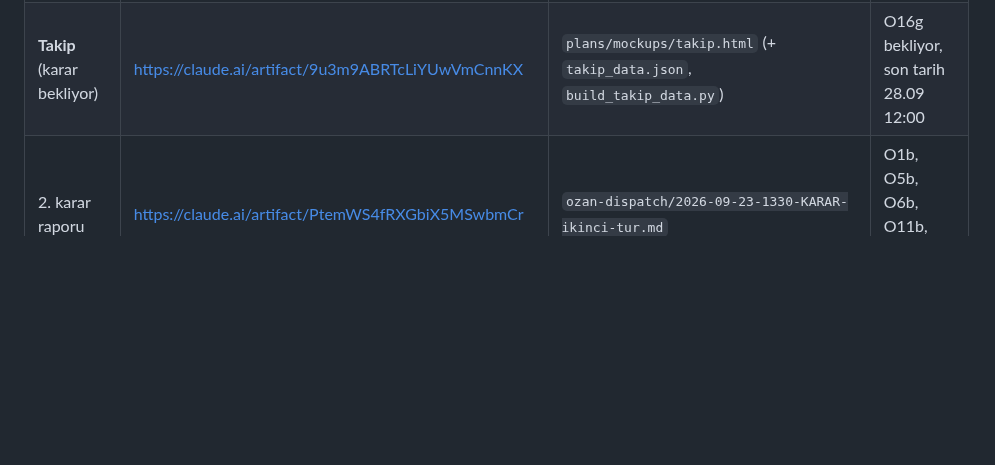
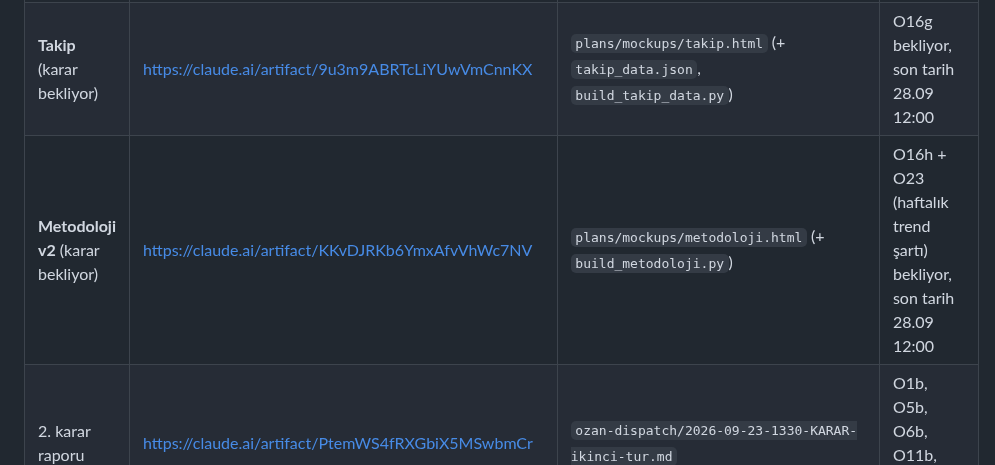
Before and after one commit to ozanturk19/bist30, a Markdown page: docs/URUN-VE-TASARIM.md, the part around the change. GitHub-like rendering; blank space fills up the shorter version.

Commit message:
docs: kanon — Metodoloji taslagi (O16h, O23)
Co-Authored-By: Claude Opus 5.5 <noreply@anthropic.com>

```diff
--- a/docs/URUN-VE-TASARIM.md
+++ b/docs/URUN-VE-TASARIM.md
@@ -237,6 +237,7 @@ Koyu tek tema. Cüretkâr, veriyi kodlayan görseller; referans ana sayfanın Da
 | **Tarama v2** (karar bekliyor) | https://claude.ai/artifact/MimW7U5gPTeFiFJdeRbtNQ | `plans/mockups/tarama.html` (+ `build_tarama_data.py`) | O16c bekliyor, son tarih 27.09 12:00 |
 | **Haberler** (karar bekliyor) | https://claude.ai/artifact/45h9DvBjYLPSEm4Ct2apLE | `plans/mockups/haberler.html` (+ `build_haberler.py`, `haberler_data.json`; iç kaynak listesi `haberler_gundem_kaynaklari_ic.md`) | O16f bekliyor, son tarih 28.09 12:00 |
 | **Takip** (karar bekliyor) | https://claude.ai/artifact/9u3m9ABRTcLiYUwVmCnnKX | `plans/mockups/takip.html` (+ `takip_data.json`, `build_takip_data.py`) | O16g bekliyor, son tarih 28.09 12:00 |
+| **Metodoloji v2** (karar bekliyor) | https://claude.ai/artifact/KKvDJRKb6YmxAfvVhWc7NV | `plans/mockups/metodoloji.html` (+ `build_metodoloji.py`) | O16h + O23 (haftalık trend şartı) bekliyor, son tarih 28.09 12:00 |
 | 2. karar raporu | https://claude.ai/artifact/PtemWS4fRXGbiX5MSwbmCr | `ozan-dispatch/2026-09-23-1330-KARAR-ikinci-tur.md` | O1b, O5b, O6b, O11b, O17, O18, O19 |
 | 1. karar raporu (dönüşüm planı) | https://claude.ai/artifact/F33GWwbEgqmGZ7q33QtGNb | `ozan-dispatch/2026-09-23-0850-KARAR-master-plan.md` | O1–O16 |
 
```
